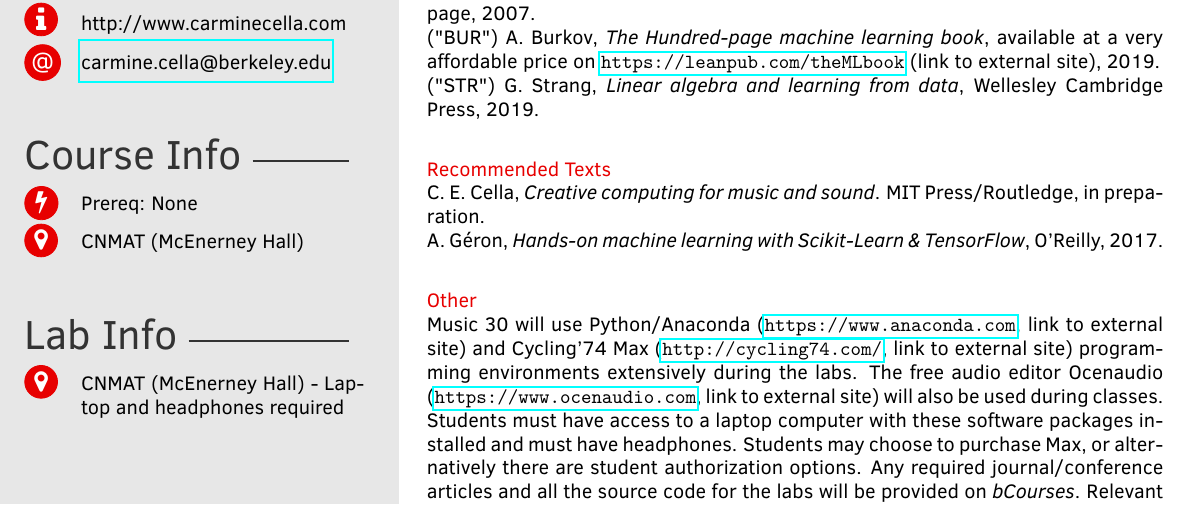
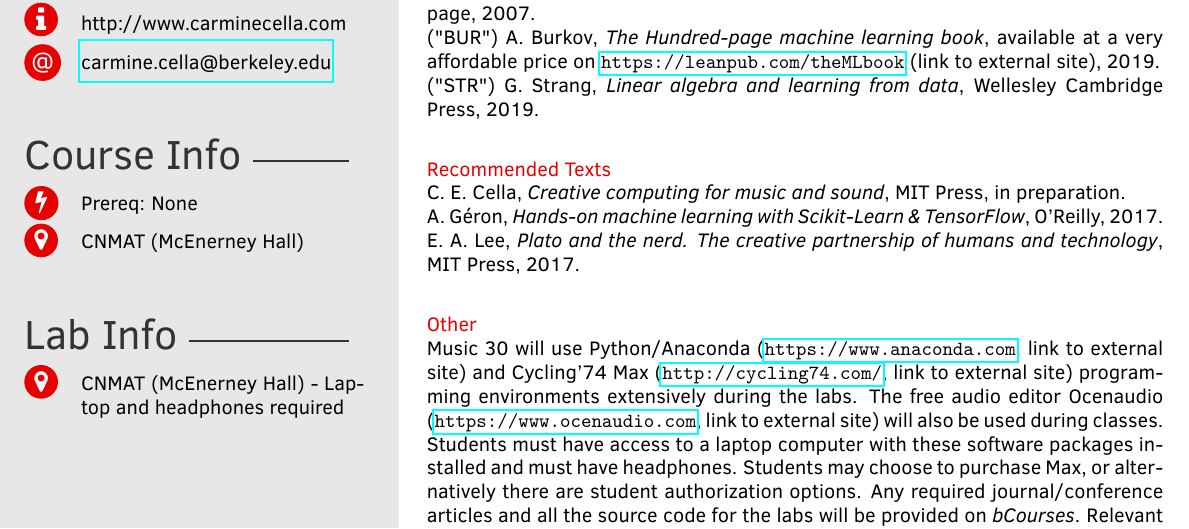
Before and after one commit to CarmineCella/Music30_preliminary, a LaTeX document (Syllabus/syllabus.tex): part of page 1 of 6, cut so that both start at the same text. Compiled offline with pdfLaTeX.

Commit message:
added Lee's book

```diff
--- a/Syllabus/syllabus.tex
+++ b/Syllabus/syllabus.tex
@@ -131,8 +131,9 @@
 ("STR") G. Strang, \textit{Linear algebra and learning from data}, Wellesley Cambridge Press, 2019.\\
 
 {\color{myCOLOR} Recommended Texts}\\
-C. E. Cella, \textit{Creative computing for music and sound}. MIT Press/Routledge, in preparation. \\
+C. E. Cella, \textit{Creative computing for music and sound}, MIT Press, in preparation. \\
 A. G\'eron, \textit{Hands-on machine learning with Scikit-Learn \& TensorFlow}, O'Reilly, 2017.\\
+E. A. Lee, \textit{Plato and the nerd. The creative partnership of humans and technology}, MIT Press, 2017.\\
 
 {\color{myCOLOR} Other}\\
 Music 30 will use Python/Anaconda (\url{https://www.anaconda.com}, link to external site) and Cycling’74 Max (\url{http://cycling74.com/}, link to external site) programming environments extensively during the labs. The free audio editor Ocenaudio (\url{https://www.ocenaudio.com}, link to external site) will also be used during classes. Students must have access to a laptop computer with these software packages installed and must have headphones. Students may choose to purchase Max, or alternatively there are student authorization options. Any required journal/conference articles and all the source code for the labs will be provided on \emph{bCourses}. Relevant drafts of \emph{Creative computing for music and sound} will also be distributed during the labs.
```
Also changed, not shown: Syllabus/syllabus.pdf, 3 other files.
